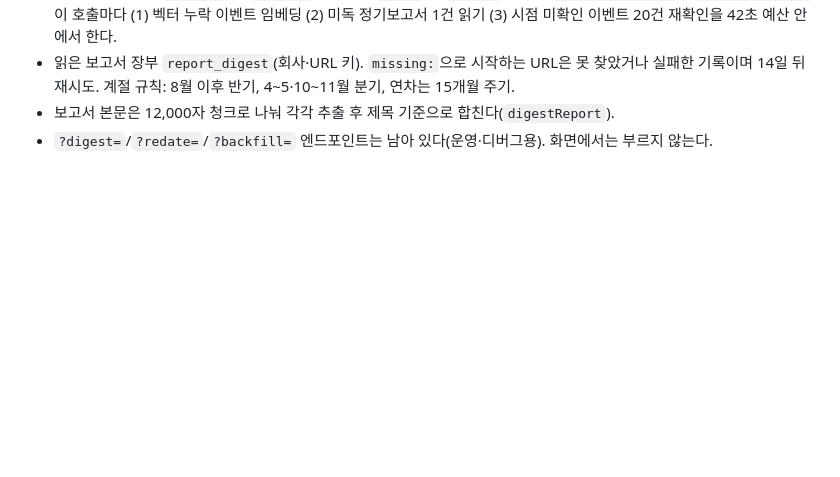
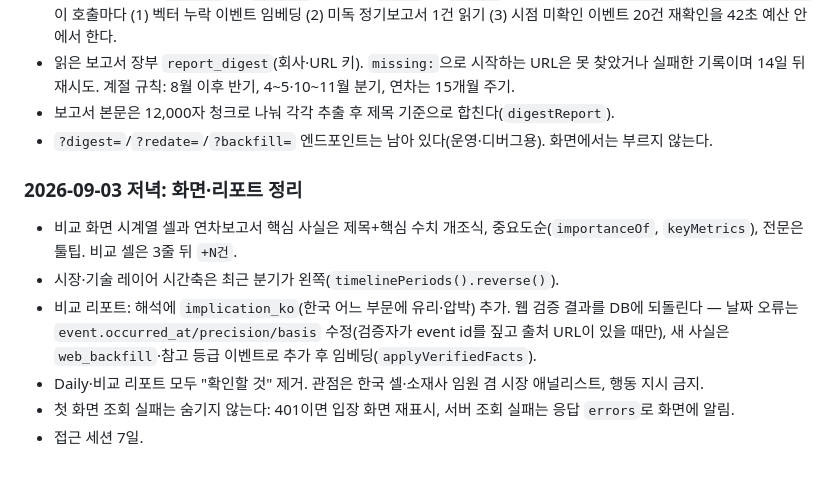
Before and after one commit to dongiljeffjang-ux/china_battery_info, a Markdown page: docs/HANDOFF.md, the part around the change. Drawn GitHub-style; blank space fills up the shorter version.

Commit message:
인수인계에 저녁 변경분을 기록한다
Co-Authored-By: Claude Fable 5.1 <noreply@anthropic.com>

```diff
--- a/docs/HANDOFF.md
+++ b/docs/HANDOFF.md
@@ -202,3 +202,11 @@ git diff --check
 - 읽은 보고서 장부 `report_digest`(회사·URL 키). `missing:`으로 시작하는 URL은 못 찾았거나 실패한 기록이며 14일 뒤 재시도. 계절 규칙: 8월 이후 반기, 4~5·10~11월 분기, 연차는 15개월 주기.
 - 보고서 본문은 12,000자 청크로 나눠 각각 추출 후 제목 기준으로 합친다(`digestReport`).
 - `?digest=`/`?redate=`/`?backfill=` 엔드포인트는 남아 있다(운영·디버그용). 화면에서는 부르지 않는다.
+
+### 2026-09-03 저녁: 화면·리포트 정리
+- 비교 화면 시계열 셀과 연차보고서 핵심 사실은 제목+핵심 수치 개조식, 중요도순(`importanceOf`, `keyMetrics`), 전문은 툴팁. 비교 셀은 3줄 뒤 `+N건`.
+- 시장·기술 레이어 시간축은 최근 분기가 왼쪽(`timelinePeriods().reverse()`).
+- 비교 리포트: 해석에 `implication_ko`(한국 어느 부문에 유리·압박) 추가. 웹 검증 결과를 DB에 되돌린다 — 날짜 오류는 `event.occurred_at/precision/basis` 수정(검증자가 event id를 짚고 출처 URL이 있을 때만), 새 사실은 `web_backfill`·참고 등급 이벤트로 추가 후 임베딩(`applyVerifiedFacts`).
+- Daily·비교 리포트 모두 "확인할 것" 제거. 관점은 한국 셀·소재사 임원 겸 시장 애널리스트, 행동 지시 금지.
+- 첫 화면 조회 실패는 숨기지 않는다: 401이면 입장 화면 재표시, 서버 조회 실패는 응답 `errors`로 화면에 알림.
+- 접근 세션 7일.
```
